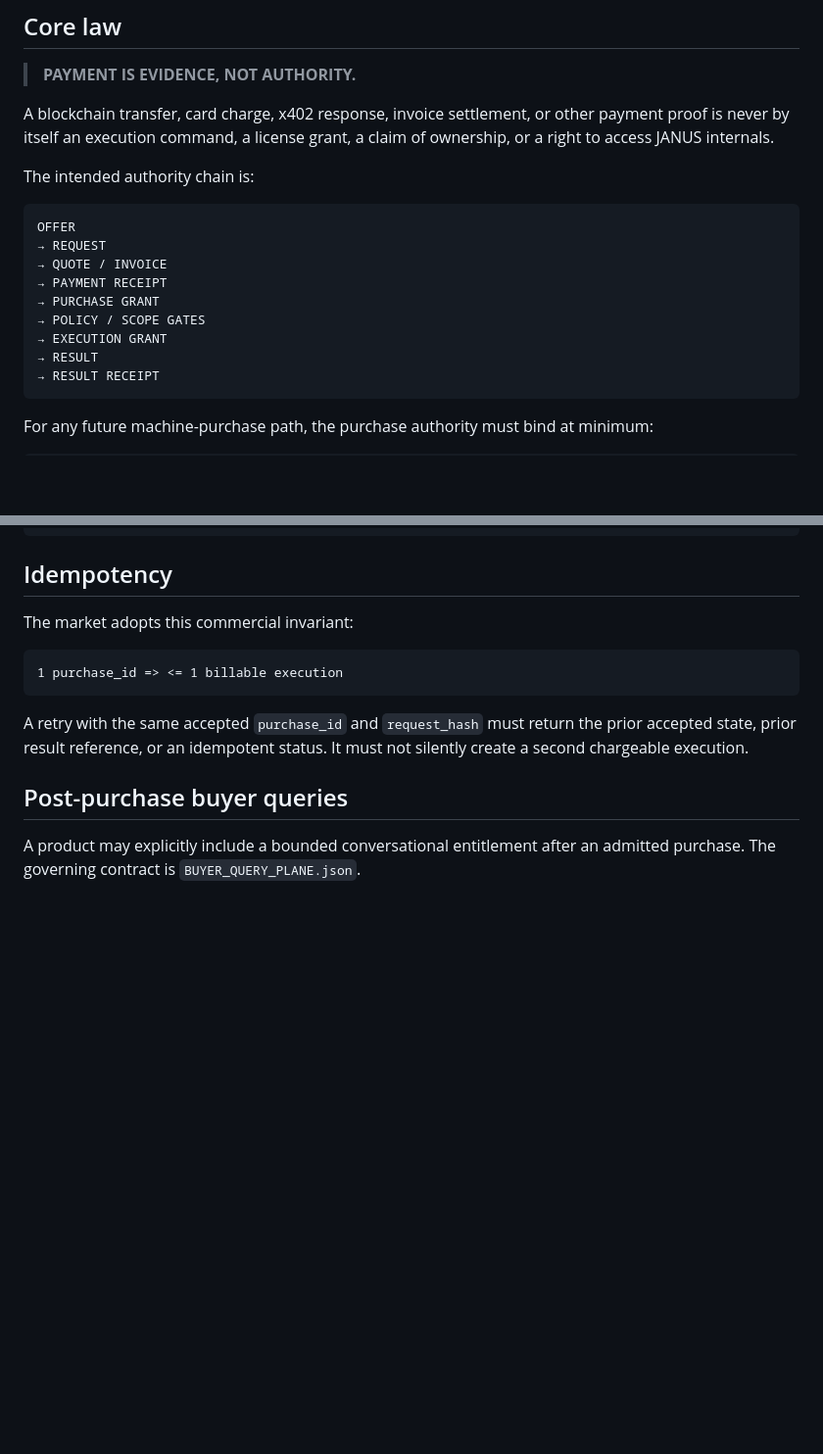
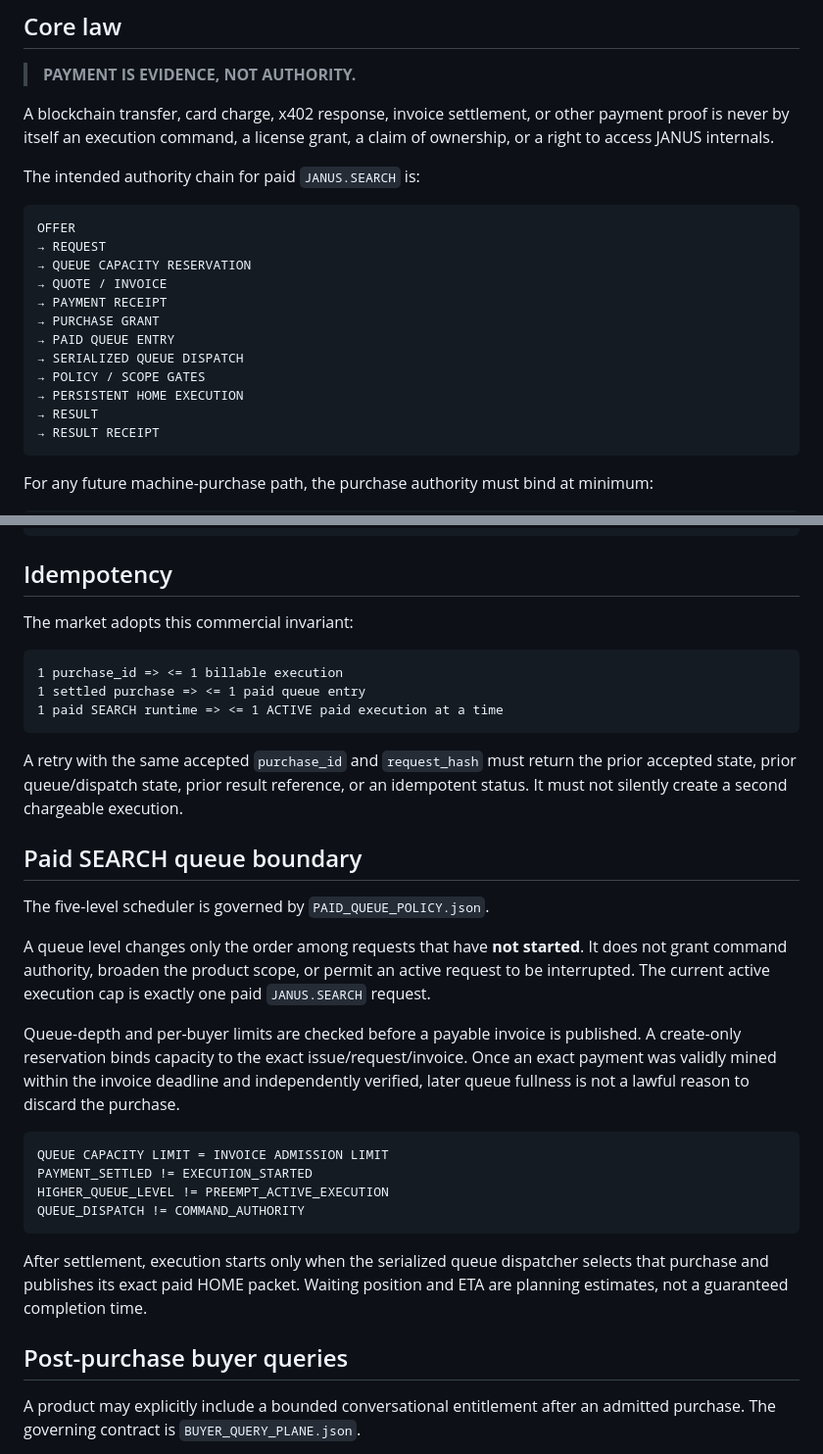
Before and after one commit to Hawkar-usls/JANUS-MACHINE-MARKET, a Markdown page: PAYMENT_POLICY.md, 2 parts joined by grey strips. Shown at 98% size. Drawn GitHub-style; blank space fills up the shorter version.

Commit message:
Commerce: add queue admission and settlement-not-start laws to payment policy

````diff
--- a/PAYMENT_POLICY.md
+++ b/PAYMENT_POLICY.md
@@ -6,16 +6,19 @@
 
 A blockchain transfer, card charge, x402 response, invoice settlement, or other payment proof is never by itself an execution command, a license grant, a claim of ownership, or a right to access JANUS internals.
 
-The intended authority chain is:
+The intended authority chain for paid `JANUS.SEARCH` is:
 
 ```text
 OFFER
 → REQUEST
+→ QUEUE CAPACITY RESERVATION
 → QUOTE / INVOICE
 → PAYMENT RECEIPT
 → PURCHASE GRANT
+→ PAID QUEUE ENTRY
+→ SERIALIZED QUEUE DISPATCH
 → POLICY / SCOPE GATES
-→ EXECUTION GRANT
+→ PERSISTENT HOME EXECUTION
 → RESULT
 → RESULT RECEIPT
 ```
@@ -39,9 +42,28 @@ The market adopts this commercial invariant:
 
 ```text
 1 purchase_id => <= 1 billable execution
+1 settled purchase => <= 1 paid queue entry
+1 paid SEARCH runtime => <= 1 ACTIVE paid execution at a time
 ```
 
-A retry with the same accepted `purchase_id` and `request_hash` must return the prior accepted state, prior result reference, or an idempotent status. It must not silently create a second chargeable execution.
+A retry with the same accepted `purchase_id` and `request_hash` must return the prior accepted state, prior queue/dispatch state, prior result reference, or an idempotent status. It must not silently create a second chargeable execution.
+
+## Paid SEARCH queue boundary
+
+The five-level scheduler is governed by `PAID_QUEUE_POLICY.json`.
+
+A queue level changes only the order among requests that have **not started**. It does not grant command authority, broaden the product scope, or permit an active request to be interrupted. The current active execution cap is exactly one paid `JANUS.SEARCH` request.
+
+Queue-depth and per-buyer limits are checked before a payable invoice is published. A create-only reservation binds capacity to the exact issue/request/invoice. Once an exact payment was validly mined within the invoice deadline and independently verified, later queue fullness is not a lawful reason to discard the purchase.
+
+```text
+QUEUE CAPACITY LIMIT = INVOICE ADMISSION LIMIT
+PAYMENT_SETTLED != EXECUTION_STARTED
+HIGHER_QUEUE_LEVEL != PREEMPT_ACTIVE_EXECUTION
+QUEUE_DISPATCH != COMMAND_AUTHORITY
+```
+
+After settlement, execution starts only when the serialized queue dispatcher selects that purchase and publishes its exact paid HOME packet. Waiting position and ETA are planning estimates, not a guaranteed completion time.
 
 ## Post-purchase buyer queries
 
````
